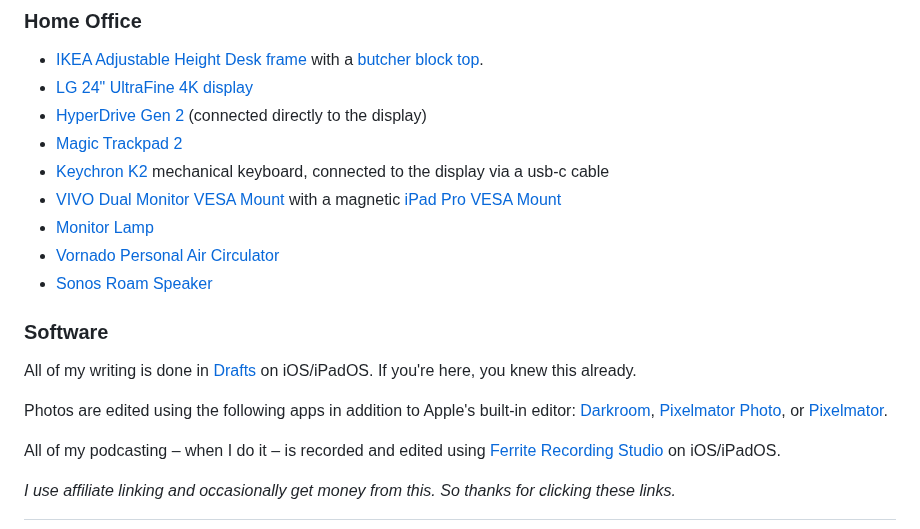
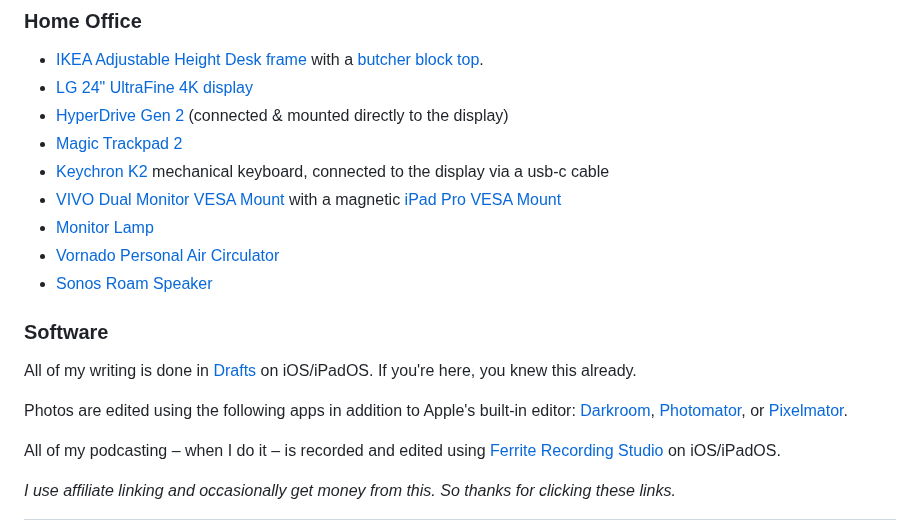
Before and after one commit to nahumck/nahumck.me, a Markdown page: pages/gear.md, the part around one of its changes. Drawn GitHub-style.

```diff
--- a/pages/gear.md
+++ b/pages/gear.md
@@ -83,7 +91,7 @@ Here's a list of the main gear I use.[^missed] These items not be for everyone,
 
 - [IKEA Adjustable Height Desk frame](https://www.ikea.com/us/en/p/idasen-sit-stand-underframe-for-table-top-dark-gray-20412175/) with a [butcher block top](https://www.lowes.com/pd/Sparrow-Peak-Acacia-5-ft-x-30-in-Ebony/5001792701).
 - [LG 24" UltraFine 4K display](https://amzn.to/2ZCzVQ8)
-- [HyperDrive Gen 2](https://www.indiegogo.com/projects/hyperdrive-gen2-next-generation-usb-c-hub) (connected directly to the display)
+- [HyperDrive Gen 2](https://www.indiegogo.com/projects/hyperdrive-gen2-next-generation-usb-c-hub) (connected & mounted directly to the display)
 - [Magic Trackpad 2](https://amzn.to/3zP56Ea)
 - [Keychron K2](https://amzn.to/3rbbmpf) mechanical keyboard, connected to the display via a usb-c cable
 - [VIVO Dual Monitor VESA Mount](https://amzn.to/33Gbgfm) with a magnetic [iPad Pro VESA Mount](https://zelal.pro/en-us/products/magnetic-vesa-mount-for-ipad-pro)
@@ -95,7 +103,7 @@ Here's a list of the main gear I use.[^missed] These items not be for everyone,
 
 All of my writing is done in [Drafts](https://apps.apple.com/us/app/drafts/id1236254471?uo=4&at=1001l4VZ) on iOS/iPadOS. If you're here, you knew this already.
 
-Photos are edited using the following apps in addition to Apple's built-in editor: [Darkroom](https://apps.apple.com/app/id953286746), [Pixelmator Photo](https://apps.apple.com/us/app/pixelmator-photo/id1444636541), or [Pixelmator](https://apps.apple.com/us/app/pixelmator/id924695435).
+Photos are edited using the following apps in addition to Apple's built-in editor: [Darkroom](https://apps.apple.com/app/id953286746), [Photomator](https://apps.apple.com/us/app/photomator-photo-editor/id1444636541), or [Pixelmator](https://apps.apple.com/us/app/pixelmator/id924695435).
 
 All of my podcasting – when I do it – is recorded and edited using [Ferrite Recording Studio](https://apps.apple.com/us/app/ferrite-recording-studio/id1018780185?uo=4&at=1001l4VZ) on iOS/iPadOS.
 
```
Also changed, not shown: other parts of pages/gear.md (+24 -16 lines).
